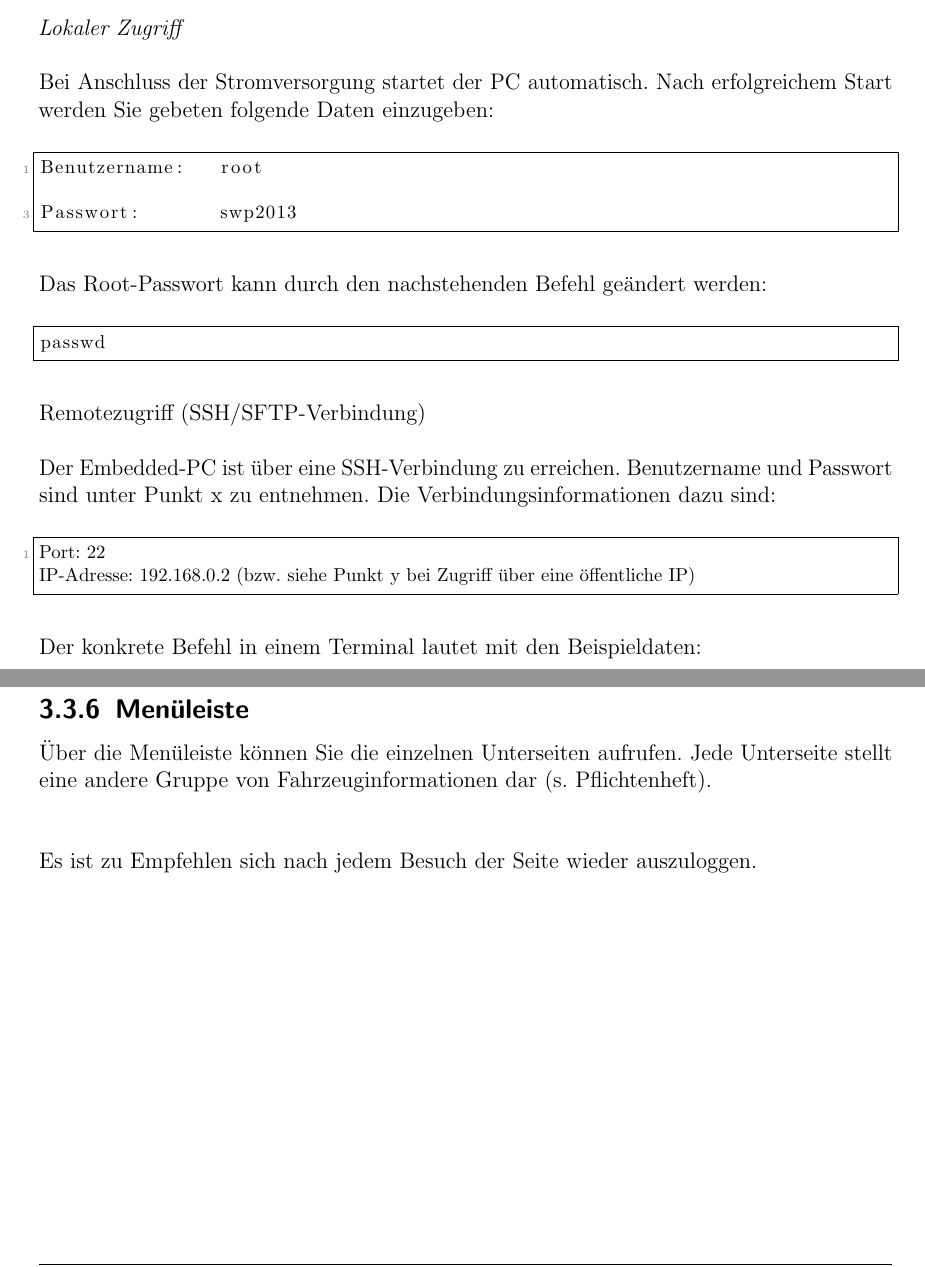
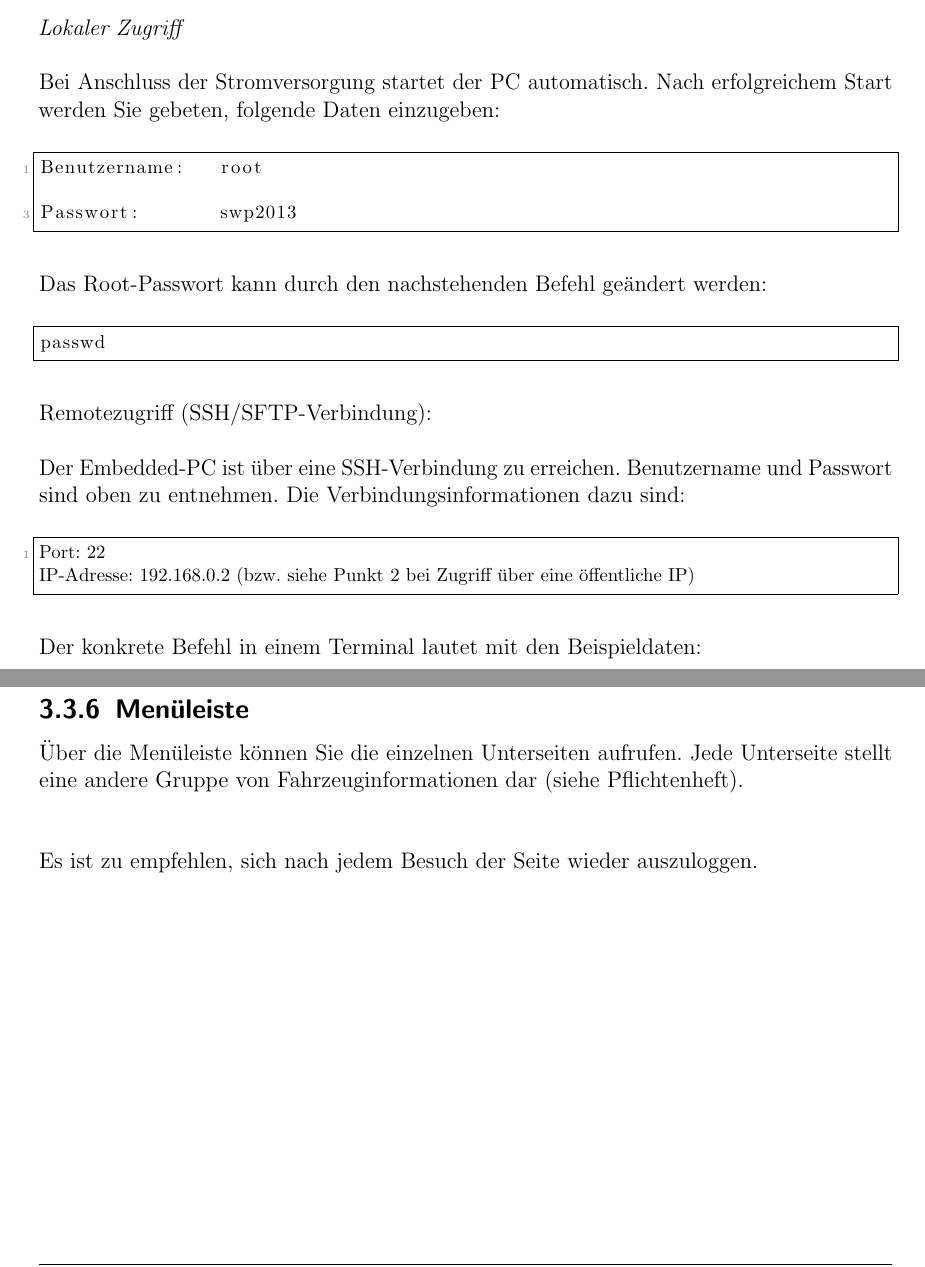
Before and after one commit to fooWander/tui_swp_formula, a LaTeX document (Validierungsphase/latex/benutzerhandbuch/Entwurfsdokument_template.tex): two parts of pages 27 and 30 of 31, joined at a grey line, cut so that both start at the same text. Compiled offline with pdfLaTeX; an older LaTeX class or package is replaced by its successor.

Commit message:
Korrekturlesen Rest
final from my side

```diff
--- a/Validierungsphase/latex/benutzerhandbuch/Entwurfsdokument_template.tex
+++ b/Validierungsphase/latex/benutzerhandbuch/Entwurfsdokument_template.tex
@@ -1215,7 +1215,7 @@ Die Installation ist nun vollständig. Bitte löschen Sie die \textit{install.ph
 \textit{Lokaler Zugriff} \\
 
 Bei Anschluss der Stromversorgung startet der PC automatisch.
-Nach erfolgreichem Start werden Sie gebeten folgende Daten einzugeben:
+Nach erfolgreichem Start werden Sie gebeten, folgende Daten einzugeben:
 
 \vspace*{4mm}
 \begin{lstlisting}[frame=single]
@@ -1236,16 +1236,16 @@ passwd
 
 %\textbf{Punkt x)} \\
 
-Remotezugriff (SSH/SFTP-Verbindung) \\
+Remotezugriff (SSH/SFTP-Verbindung): \\
 
 Der Embedded-PC ist über eine SSH-Verbindung zu erreichen.
-Benutzername und Passwort sind unter Punkt x zu entnehmen.
+Benutzername und Passwort sind oben zu entnehmen.
 Die Verbindungsinformationen dazu sind:
 
 \vspace*{4mm}
 \begin{lstlisting}[frame=single]
 %*Port:  		22 *)
-%*IP-Adresse: 	192.168.0.2 (bzw. siehe Punkt y bei Zugriff über eine öffentliche IP)*)
+%*IP-Adresse: 	192.168.0.2 (bzw. siehe Punkt 2 bei Zugriff über eine öffentliche IP)*)
 
 \end{lstlisting}
 \vspace*{-2mm}
@@ -1415,9 +1415,9 @@ Auf der Startseite befindet sich ein Link "`Passwort vergessen". Klicken Sie auf
 
 \subsection{Menüleiste}
 
-Über die Menüleiste können Sie die einzelnen Unterseiten aufrufen. Jede Unterseite stellt eine andere Gruppe von Fahrzeuginformationen dar (s. Pflichtenheft). \\ \\
+Über die Menüleiste können Sie die einzelnen Unterseiten aufrufen. Jede Unterseite stellt eine andere Gruppe von Fahrzeuginformationen dar (siehe Pflichtenheft). \\ \\
 
-Es ist zu Empfehlen sich nach jedem Besuch der Seite wieder auszuloggen.
+Es ist zu empfehlen, sich nach jedem Besuch der Seite wieder auszuloggen.
 
 
 %----------------------  Abbildungsverzeichnis  --------------------%
```
Also changed, not shown: Validierungsphase/latex/benutzerhandbuch/Entwurfsdokument_template.pdf, Validierungsphase/latex/benutzerhandbuch/Entwurfsdokument_template.tex (4 more changed lines), 1 other file.
